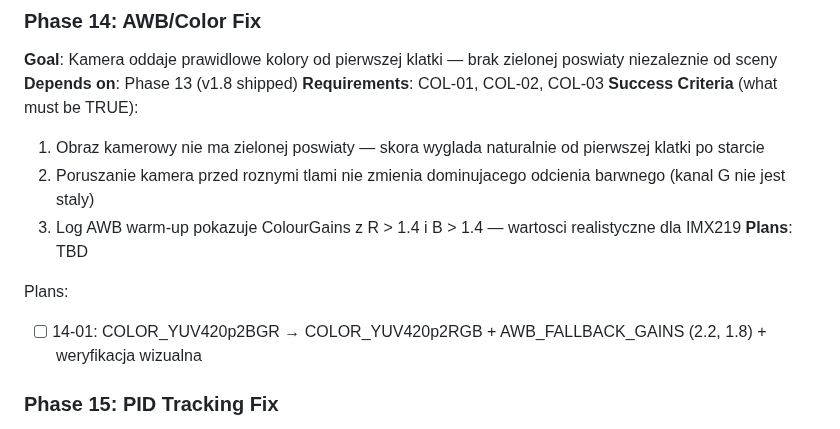
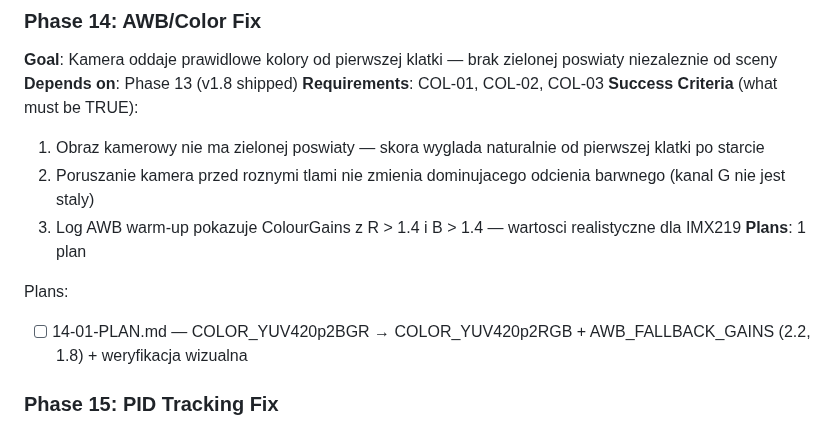
Before and after one commit to MateuszParol/ARIES-LITE, a Markdown page: .planning/ROADMAP.md, the part around the change. Drawn GitHub-style.

Commit message:
docs(14-awb-color-fix): create phase plan

```diff
--- a/.planning/ROADMAP.md
+++ b/.planning/ROADMAP.md
@@ -66,10 +66,10 @@
   1. Obraz kamerowy nie ma zielonej poswiaty — skora wyglada naturalnie od pierwszej klatki po starcie
   2. Poruszanie kamera przed roznymi tlami nie zmienia dominujacego odcienia barwnego (kanal G nie jest staly)
   3. Log AWB warm-up pokazuje ColourGains z R > 1.4 i B > 1.4 — wartosci realistyczne dla IMX219
-**Plans**: TBD
+**Plans**: 1 plan
 
 Plans:
-- [ ] 14-01: COLOR_YUV420p2BGR → COLOR_YUV420p2RGB + AWB_FALLBACK_GAINS (2.2, 1.8) + weryfikacja wizualna
+- [ ] 14-01-PLAN.md — COLOR_YUV420p2BGR → COLOR_YUV420p2RGB + AWB_FALLBACK_GAINS (2.2, 1.8) + weryfikacja wizualna
 
 ### Phase 15: PID Tracking Fix
 **Goal**: Przejscie w stan TRACKING nie powoduje natychmiastowej ucieczki serw do limitow
```
Also changed, not shown: 1 other file.
